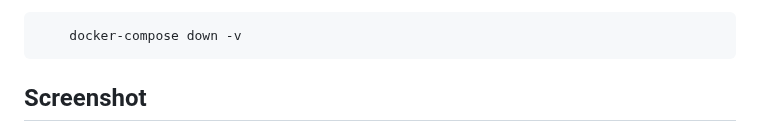
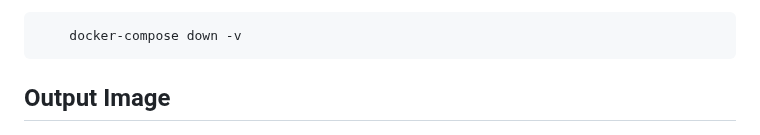
Before and after one commit to manoj-2606/My-Projects, a Markdown page: Project5/README.md, the part around the change. GitHub-like rendering.

`````diff
--- a/Project5/README.md
+++ b/Project5/README.md
@@ -135,6 +135,6 @@ To also remove the named volumes (including the database data), you can run:
     docker-compose down -v
 ````
 
-## Screenshot
+## Output Image
 
 ![Output Image](https://github.com/manoj-2606/My-Projects/blob/8701c8f89c816333da7f968c88505faa3ca09c7d/Project5/Output.png)
`````
